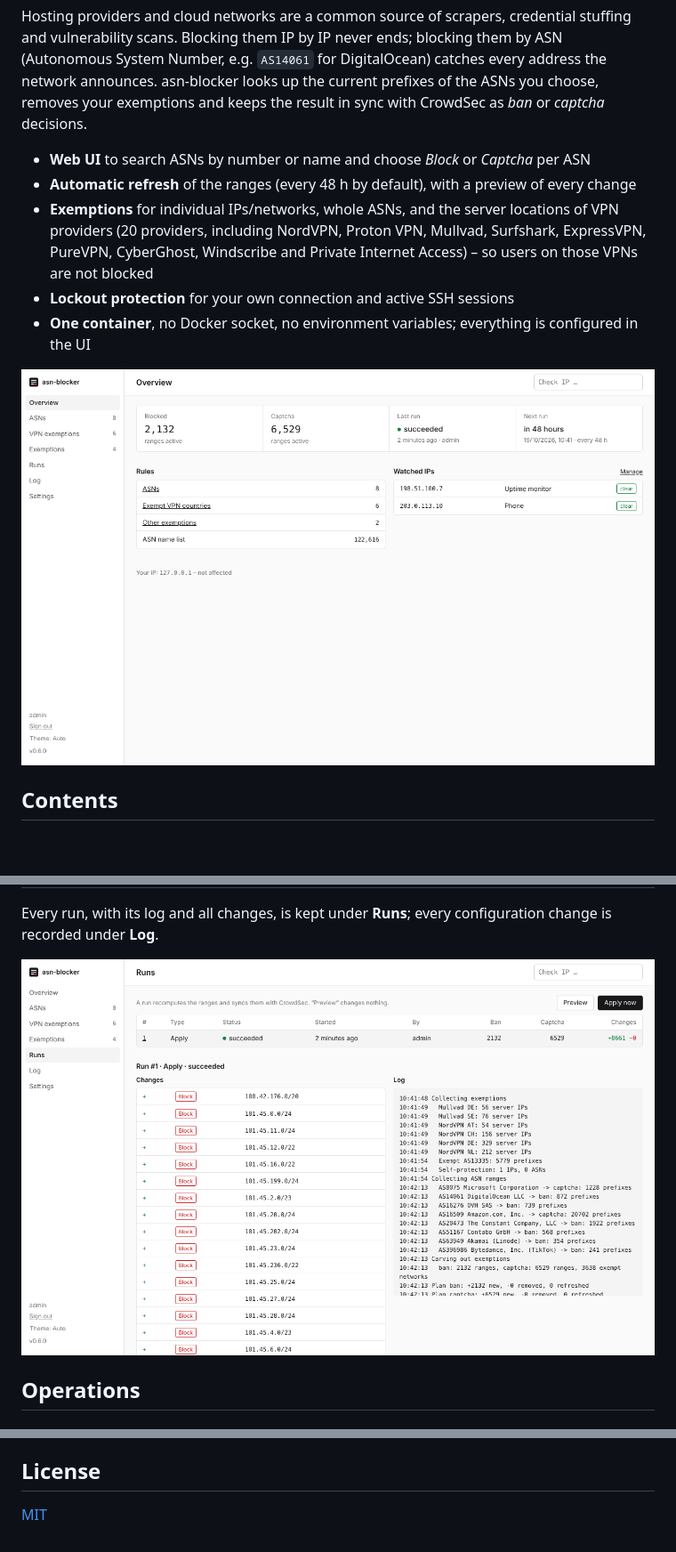
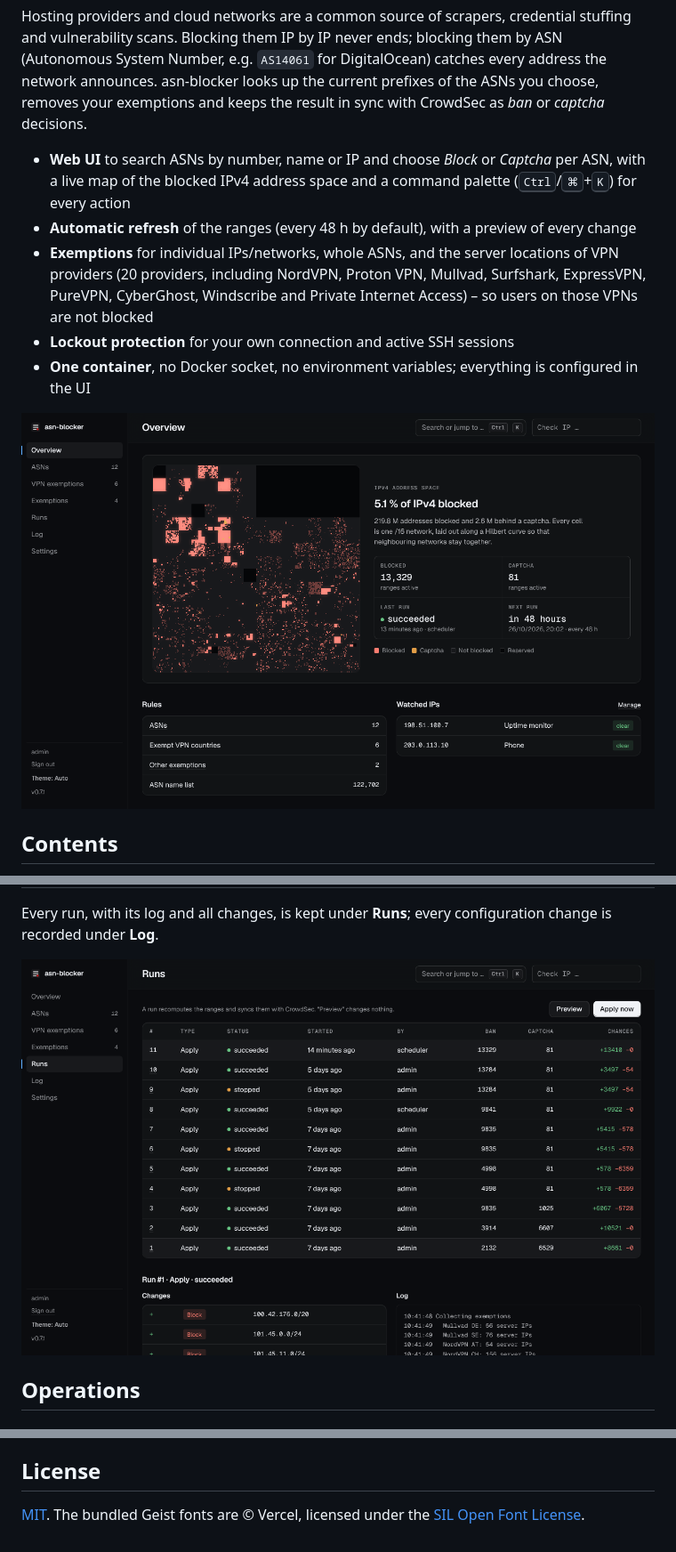
Before and after one commit to Larosen/asn-blocker, a Markdown page: README.md, 3 parts joined by grey strips. Shown at 89% size. Drawn GitHub-style; pictures changed too: docs/screenshots/overview.png, docs/screenshots/run.png; blank space fills up the shorter version.

```diff
--- a/README.md
+++ b/README.md
@@ -8,7 +8,8 @@ Blocking them IP by IP never ends; blocking them by ASN (Autonomous System Numbe
 catches every address the network announces. asn-blocker looks up the current prefixes of the ASNs you choose,
 removes your exemptions and keeps the result in sync with CrowdSec as *ban* or *captcha* decisions.
 
-- **Web UI** to search ASNs by number or name and choose *Block* or *Captcha* per ASN
+- **Web UI** to search ASNs by number, name or IP and choose *Block* or *Captcha* per ASN, with a live map of the
+  blocked IPv4 address space and a command palette (<kbd>Ctrl</kbd>/<kbd>⌘</kbd>+<kbd>K</kbd>) for every action
 - **Automatic refresh** of the ranges (every 48 h by default), with a preview of every change
 - **Exemptions** for individual IPs/networks, whole ASNs, and the server locations of VPN providers
   (20 providers, including NordVPN, Proton VPN, Mullvad, Surfshark, ExpressVPN, PureVPN, CyberGhost, Windscribe and
@@ -402,4 +403,4 @@ DATA_DIR=./data uvicorn app.main:app --reload --port 8080
 
 ## License
 
-[MIT](LICENSE)
+[MIT](LICENSE). The bundled Geist fonts are © Vercel, licensed under the [SIL Open Font License](app/static/fonts/OFL-Geist.txt).
```
Also changed, not shown: other parts of README.md (+1 -1 lines), CHANGELOG.md (+13 -0 lines), docs/screenshots/asns-ip-search.png, docs/screenshots/suggestions.png, docs/screenshots/vpn.png, 8 other files.
